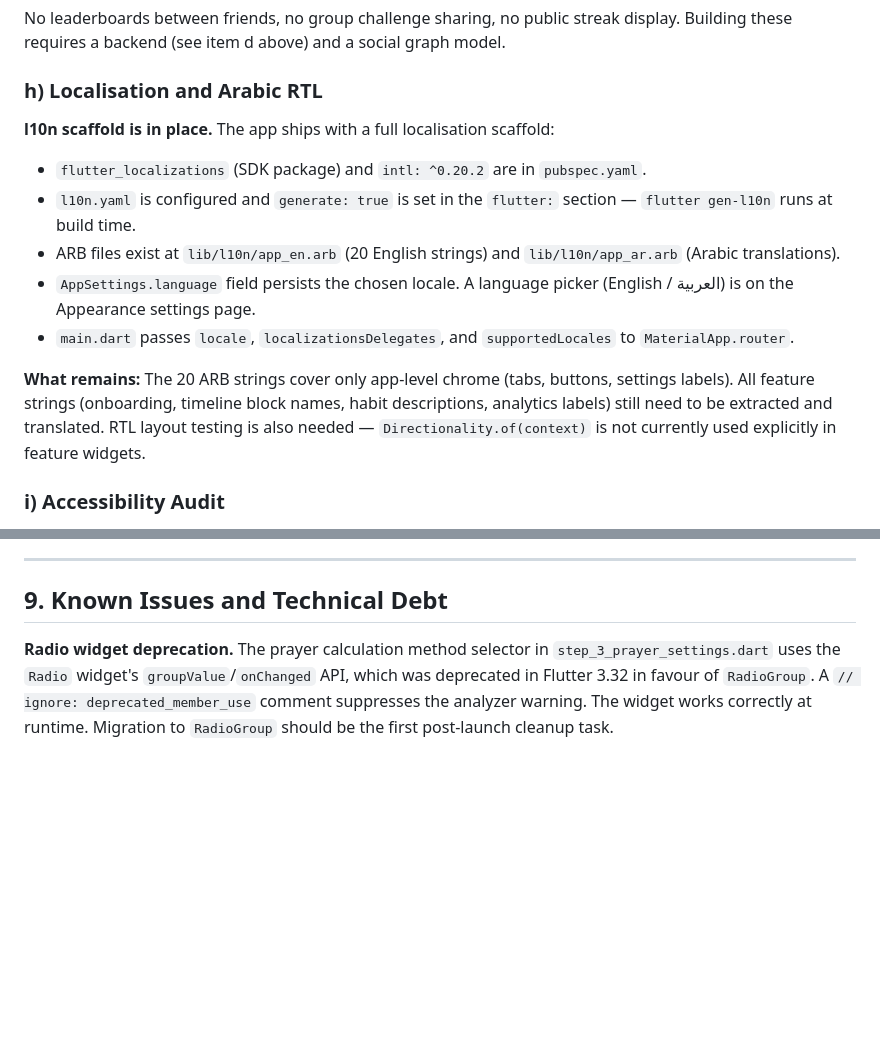
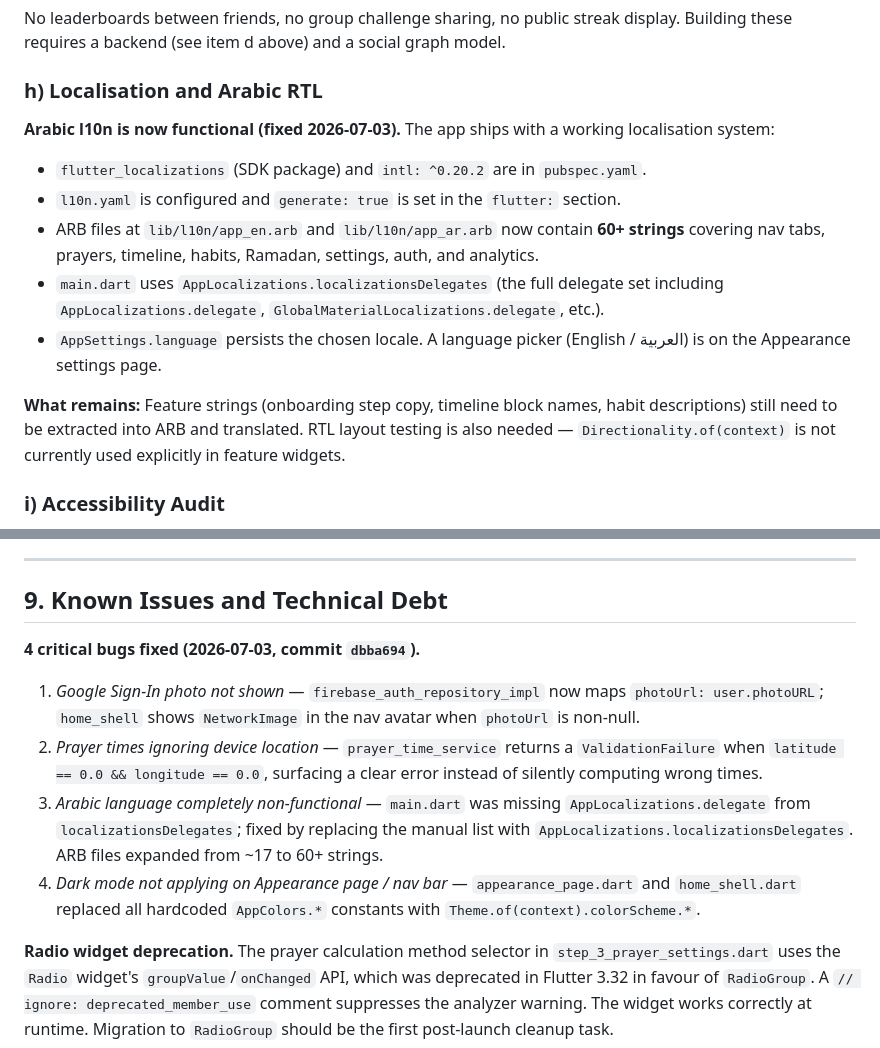
Before and after one commit to AbdelrahmanNazeh74/productive-muslim-app, a Markdown page: HANDOVER.md, 2 parts joined by grey strips. Rendered like a GitHub page; blank space fills up the shorter version.

Commit message:
docs: update HANDOVER and PROJECT_MEMORY for 4 bug fixes
- HANDOVER section h: ARB count 20→60+, delegate fix documented
- HANDOVER section 9: new Known Issues entry summarising all 4 fixes
- PROJECT_MEMORY header: reflect completed bug fix session

Co-Authored-By: Claude Sonnet 4.6 <noreply@anthropic.com>

```diff
--- a/HANDOVER.md
+++ b/HANDOVER.md
@@ -415,14 +415,14 @@ No leaderboards between friends, no group challenge sharing, no public streak di
 
 ### h) Localisation and Arabic RTL
 
-**l10n scaffold is in place.** The app ships with a full localisation scaffold:
+**Arabic l10n is now functional (fixed 2026-07-03).** The app ships with a working localisation system:
 - `flutter_localizations` (SDK package) and `intl: ^0.20.2` are in `pubspec.yaml`.
-- `l10n.yaml` is configured and `generate: true` is set in the `flutter:` section — `flutter gen-l10n` runs at build time.
-- ARB files exist at `lib/l10n/app_en.arb` (20 English strings) and `lib/l10n/app_ar.arb` (Arabic translations).
-- `AppSettings.language` field persists the chosen locale. A language picker (English / العربية) is on the Appearance settings page.
-- `main.dart` passes `locale`, `localizationsDelegates`, and `supportedLocales` to `MaterialApp.router`.
+- `l10n.yaml` is configured and `generate: true` is set in the `flutter:` section.
+- ARB files at `lib/l10n/app_en.arb` and `lib/l10n/app_ar.arb` now contain **60+ strings** covering nav tabs, prayers, timeline, habits, Ramadan, settings, auth, and analytics.
+- `main.dart` uses `AppLocalizations.localizationsDelegates` (the full delegate set including `AppLocalizations.delegate`, `GlobalMaterialLocalizations.delegate`, etc.).
+- `AppSettings.language` persists the chosen locale. A language picker (English / العربية) is on the Appearance settings page.
 
-**What remains:** The 20 ARB strings cover only app-level chrome (tabs, buttons, settings labels). All feature strings (onboarding, timeline block names, habit descriptions, analytics labels) still need to be extracted and translated. RTL layout testing is also needed — `Directionality.of(context)` is not currently used explicitly in feature widgets.
+**What remains:** Feature strings (onboarding step copy, timeline block names, habit descriptions) still need to be extracted into ARB and translated. RTL layout testing is also needed — `Directionality.of(context)` is not currently used explicitly in feature widgets.
 
 ### i) Accessibility Audit
 
@@ -709,6 +709,12 @@ productive_muslim/
 
 ## 9. Known Issues and Technical Debt
 
+**4 critical bugs fixed (2026-07-03, commit `dbba694`).**
+1. *Google Sign-In photo not shown* — `firebase_auth_repository_impl` now maps `photoUrl: user.photoURL`; `home_shell` shows `NetworkImage` in the nav avatar when `photoUrl` is non-null.
+2. *Prayer times ignoring device location* — `prayer_time_service` returns a `ValidationFailure` when `latitude == 0.0 && longitude == 0.0`, surfacing a clear error instead of silently computing wrong times.
+3. *Arabic language completely non-functional* — `main.dart` was missing `AppLocalizations.delegate` from `localizationsDelegates`; fixed by replacing the manual list with `AppLocalizations.localizationsDelegates`. ARB files expanded from ~17 to 60+ strings.
+4. *Dark mode not applying on Appearance page / nav bar* — `appearance_page.dart` and `home_shell.dart` replaced all hardcoded `AppColors.*` constants with `Theme.of(context).colorScheme.*`.
+
 **Radio widget deprecation.** The prayer calculation method selector in `step_3_prayer_settings.dart` uses the `Radio` widget's `groupValue`/`onChanged` API, which was deprecated in Flutter 3.32 in favour of `RadioGroup`. A `// ignore: deprecated_member_use` comment suppresses the analyzer warning. The widget works correctly at runtime. Migration to `RadioGroup` should be the first post-launch cleanup task.
 
 **`isar_generator` removed from dev_dependencies.** As described in Section 3j, `isar_generator ^3.1.0+1` conflicts with `bloc_test ^9.1.7` through the `analyzer` package dependency chain. The `.g.dart` files for all current models are committed and correct. If you add a new Isar `@collection` class, you must temporarily add `isar_generator` back, regenerate, then remove it — or resolve the conflict by upgrading `bloc_test` if a compatible version exists by the time you read this.
```
Also changed, not shown: PROJECT_MEMORY.md (+3 -3 lines).
